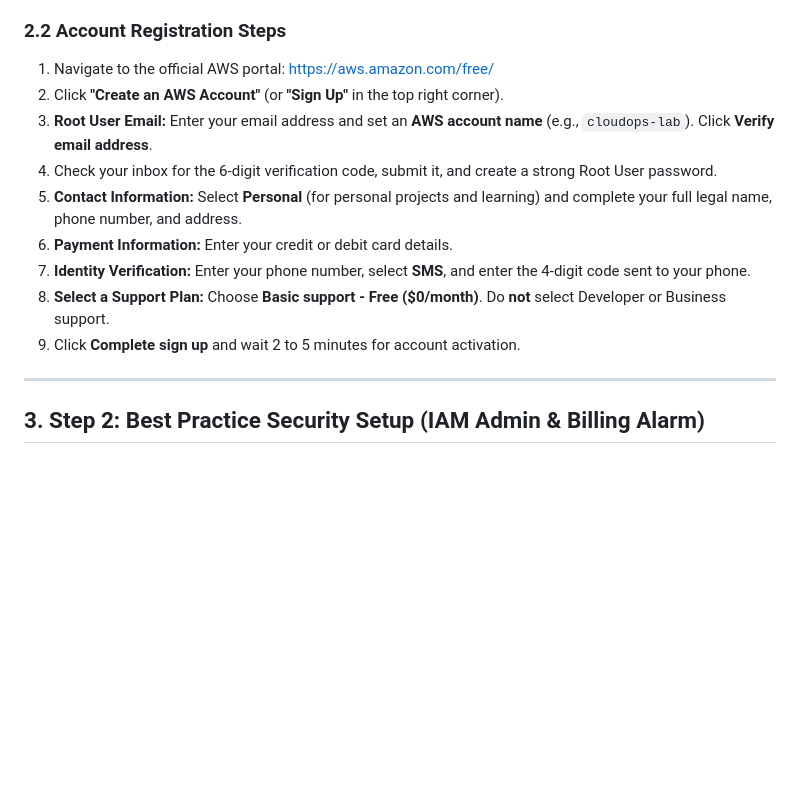
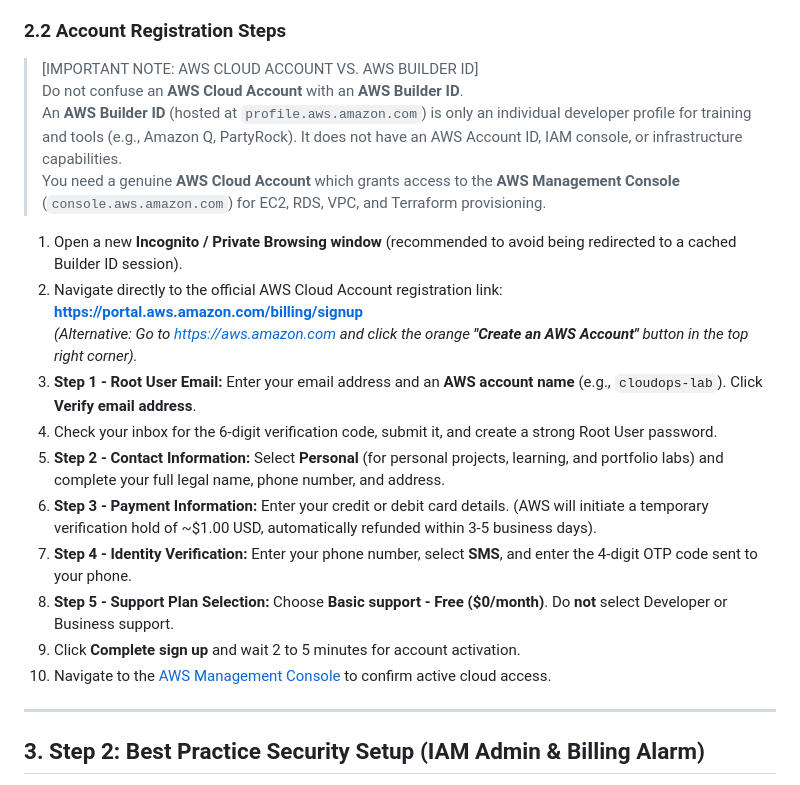
Before and after one commit to PainWorry/Lambda-Auto-Start-Stop-RDS, a Markdown page: DEPLOYMENT_GUIDE.md, the part around the change. Rendered like a GitHub page; blank space fills up the shorter version.

Commit message:
docs: update deployment guide with direct AWS billing signup link and Builder ID clarification

```diff
--- a/DEPLOYMENT_GUIDE.md
+++ b/DEPLOYMENT_GUIDE.md
@@ -41,15 +41,24 @@ AWS provides a 12-Month Free Tier offering 750 hours/month of `t2.micro`/`t3.mic
 * A mobile phone number capable of receiving SMS OTP verification codes.
 
 ### 2.2 Account Registration Steps
-1. Navigate to the official AWS portal: [https://aws.amazon.com/free/](https://aws.amazon.com/free/)
-2. Click **"Create an AWS Account"** (or **"Sign Up"** in the top right corner).
-3. **Root User Email:** Enter your email address and set an **AWS account name** (e.g., `cloudops-lab`). Click **Verify email address**.
+
+> [IMPORTANT NOTE: AWS CLOUD ACCOUNT VS. AWS BUILDER ID]
+> Do not confuse an **AWS Cloud Account** with an **AWS Builder ID**.
+> An **AWS Builder ID** (hosted at `profile.aws.amazon.com`) is only an individual developer profile for training and tools (e.g., Amazon Q, PartyRock). It does not have an AWS Account ID, IAM console, or infrastructure capabilities.
+> You need a genuine **AWS Cloud Account** which grants access to the **AWS Management Console** (`console.aws.amazon.com`) for EC2, RDS, VPC, and Terraform provisioning.
+
+1. Open a new **Incognito / Private Browsing window** (recommended to avoid being redirected to a cached Builder ID session).
+2. Navigate directly to the official AWS Cloud Account registration link:
+   **[https://portal.aws.amazon.com/billing/signup](https://portal.aws.amazon.com/billing/signup)**
+   *(Alternative: Go to [https://aws.amazon.com](https://aws.amazon.com) and click the orange **"Create an AWS Account"** button in the top right corner).*
+3. **Step 1 - Root User Email:** Enter your email address and an **AWS account name** (e.g., `cloudops-lab`). Click **Verify email address**.
 4. Check your inbox for the 6-digit verification code, submit it, and create a strong Root User password.
-5. **Contact Information:** Select **Personal** (for personal projects and learning) and complete your full legal name, phone number, and address.
-6. **Payment Information:** Enter your credit or debit card details.
-7. **Identity Verification:** Enter your phone number, select **SMS**, and enter the 4-digit code sent to your phone.
-8. **Select a Support Plan:** Choose **Basic support - Free ($0/month)**. Do **not** select Developer or Business support.
+5. **Step 2 - Contact Information:** Select **Personal** (for personal projects, learning, and portfolio labs) and complete your full legal name, phone number, and address.
+6. **Step 3 - Payment Information:** Enter your credit or debit card details. (AWS will initiate a temporary verification hold of ~$1.00 USD, automatically refunded within 3-5 business days).
+7. **Step 4 - Identity Verification:** Enter your phone number, select **SMS**, and enter the 4-digit OTP code sent to your phone.
+8. **Step 5 - Support Plan Selection:** Choose **Basic support - Free ($0/month)**. Do **not** select Developer or Business support.
 9. Click **Complete sign up** and wait 2 to 5 minutes for account activation.
+10. Navigate to the [AWS Management Console](https://console.aws.amazon.com/) to confirm active cloud access.
 
 ---
 
```
